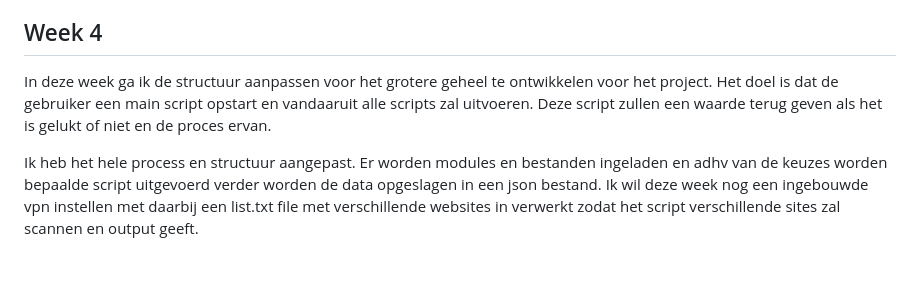
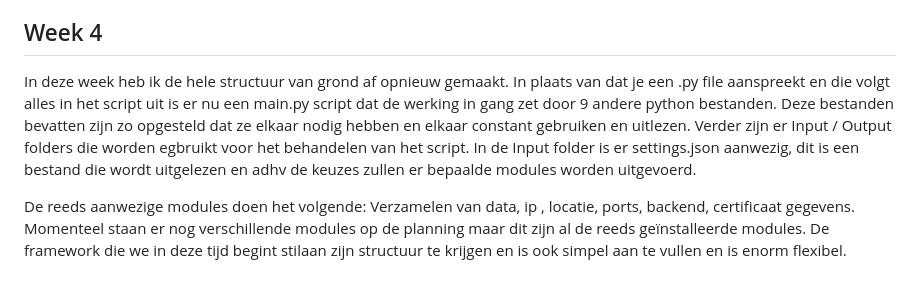
Before and after one commit to DeFranco13/EthicalHacking, a Markdown page: Logboek.md, the part around the change. GitHub-like rendering.

Commit message:
Logboek update

```diff
--- a/Logboek.md
+++ b/Logboek.md
@@ -38,6 +38,6 @@ Ik heb de brute forcing toegepast in een nieuwe structuur, mijn framework ziet e
 
 ## Week 4
 
-In deze week ga ik de structuur aanpassen voor het grotere geheel te ontwikkelen voor het project. Het doel is dat de gebruiker een main script opstart en vandaaruit alle scripts zal uitvoeren. Deze script zullen een waarde terug geven als het is gelukt of niet en de proces ervan.
+In deze week heb ik de hele structuur van grond af opnieuw gemaakt. In plaats van dat je een .py file aanspreekt en die volgt alles in het script uit is er nu een main.py script dat de werking in gang zet door 9 andere python bestanden. Deze bestanden bevatten zijn zo opgesteld dat ze elkaar nodig hebben en elkaar constant gebruiken en uitlezen. Verder zijn er Input / Output folders die worden egbruikt voor het behandelen van het script. In de Input folder is er settings.json aanwezig, dit is een bestand die wordt uitgelezen en adhv de keuzes zullen er bepaalde modules worden uitgevoerd.
 
-Ik heb het hele process en structuur aangepast. Er worden modules en bestanden ingeladen en adhv van de keuzes worden bepaalde script uitgevoerd verder worden de data opgeslagen in een json bestand. Ik wil deze week nog een ingebouwde vpn instellen met daarbij een list.txt file met verschillende websites in verwerkt zodat het script verschillende sites zal scannen en output geeft.
+De reeds aanwezige modules doen het volgende: Verzamelen van data, ip , locatie, ports, backend, certificaat gegevens. Momenteel staan er nog verschillende modules op de planning maar dit zijn al de reeds geïnstalleerde modules. De framework die we in deze tijd begint stilaan zijn structuur te krijgen en is ook simpel aan te vullen en is enorm flexibel.
```
